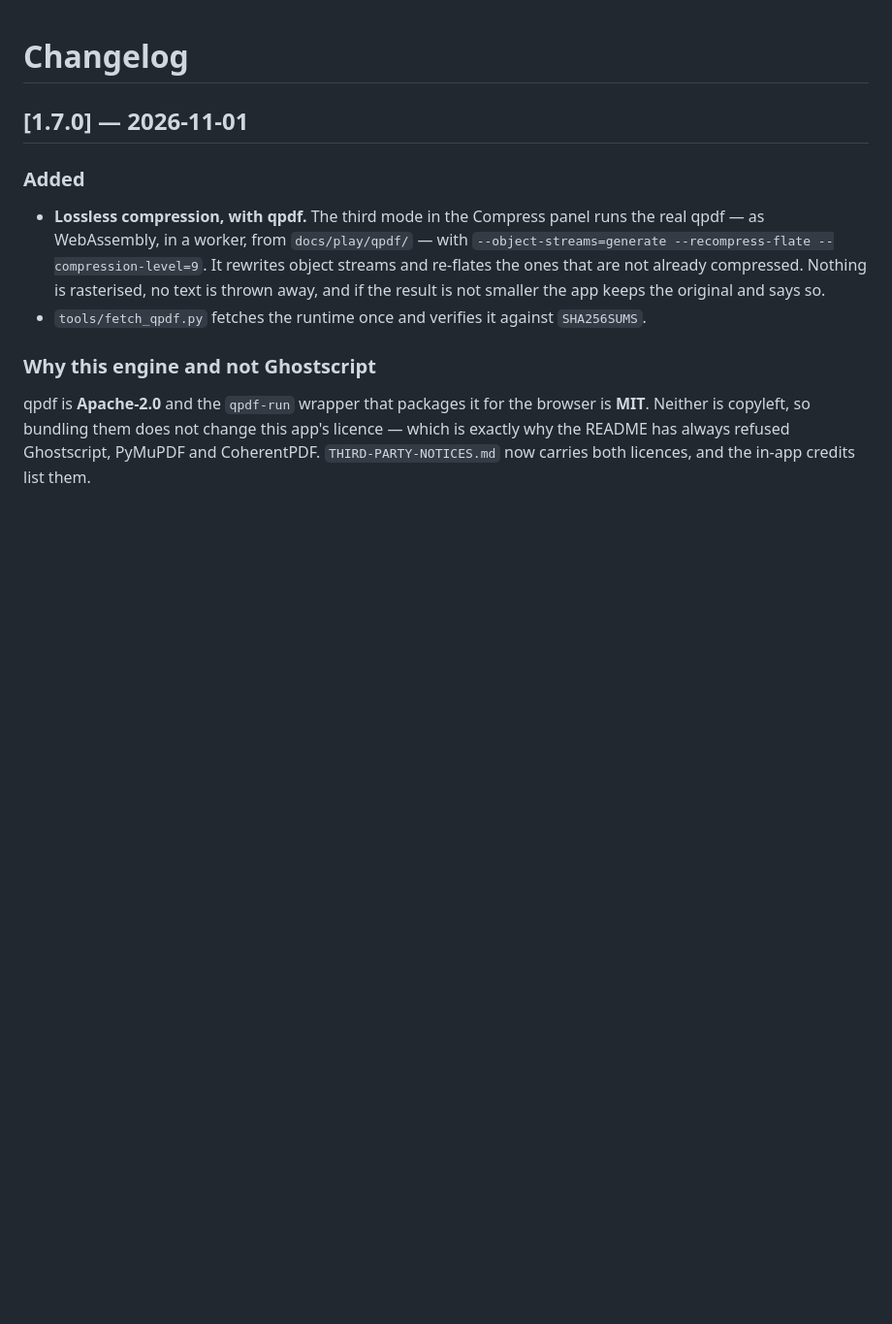
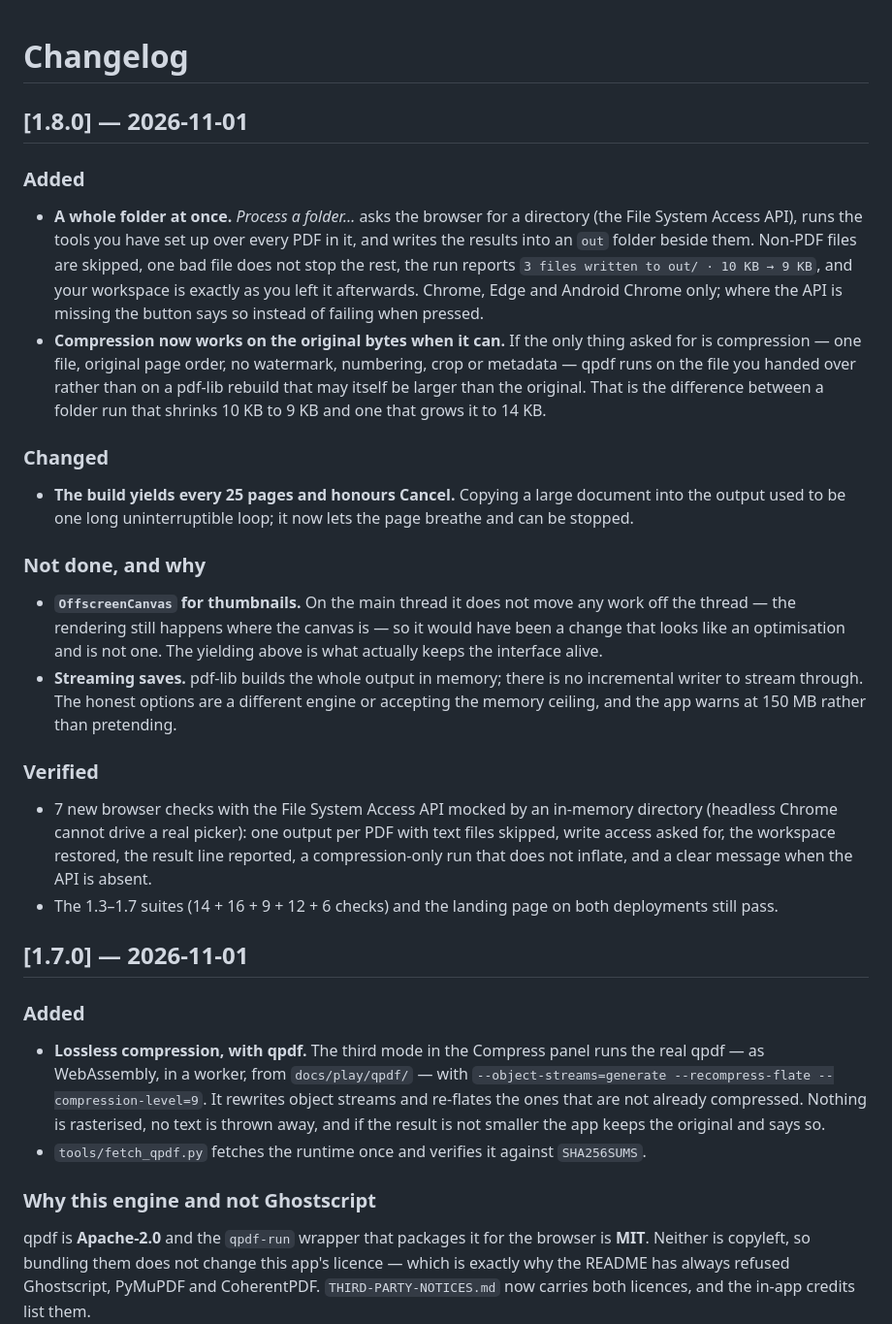
Before and after one commit to drsamonline/offline-pdf-toolkit, a Markdown page: CHANGELOG.md, the part around the change. Shown at 97% size. Drawn GitHub-style; blank space fills up the shorter version.

```diff
--- a/CHANGELOG.md
+++ b/CHANGELOG.md
@@ -1,4 +1,39 @@
 # Changelog
+
+## [1.8.0] — 2026-11-01
+
+### Added
+- **A whole folder at once.** *Process a folder…* asks the browser for a directory (the File System
+  Access API), runs the tools you have set up over every PDF in it, and writes the results into an
+  `out` folder beside them. Non-PDF files are skipped, one bad file does not stop the rest, the run
+  reports `3 files written to out/ · 10 KB → 9 KB`, and your workspace is exactly as you left it
+  afterwards. Chrome, Edge and Android Chrome only; where the API is missing the button says so
+  instead of failing when pressed.
+- **Compression now works on the original bytes when it can.** If the only thing asked for is
+  compression — one file, original page order, no watermark, numbering, crop or metadata — qpdf runs
+  on the file you handed over rather than on a pdf-lib rebuild that may itself be larger than the
+  original. That is the difference between a folder run that shrinks 10 KB to 9 KB and one that
+  grows it to 14 KB.
+
+### Changed
+- **The build yields every 25 pages and honours Cancel.** Copying a large document into the output
+  used to be one long uninterruptible loop; it now lets the page breathe and can be stopped.
+
+### Not done, and why
+- **`OffscreenCanvas` for thumbnails.** On the main thread it does not move any work off the thread —
+  the rendering still happens where the canvas is — so it would have been a change that looks like an
+  optimisation and is not one. The yielding above is what actually keeps the interface alive.
+- **Streaming saves.** pdf-lib builds the whole output in memory; there is no incremental writer to
+  stream through. The honest options are a different engine or accepting the memory ceiling, and the
+  app warns at 150 MB rather than pretending.
+
+### Verified
+- 7 new browser checks with the File System Access API mocked by an in-memory directory (headless
+  Chrome cannot drive a real picker): one output per PDF with text files skipped, write access asked
+  for, the workspace restored, the result line reported, a compression-only run that does not
+  inflate, and a clear message when the API is absent.
+- The 1.3–1.7 suites (14 + 16 + 9 + 12 + 6 checks) and the landing page on both deployments still
+  pass.
 
 ## [1.7.0] — 2026-11-01
 
```
Also changed, not shown: ENHANCEMENTS.md (+8 -9 lines), README.md (+2 -1 lines), assets/app-desktop.png, docs/assets/app-desktop.png, 6 other files.
